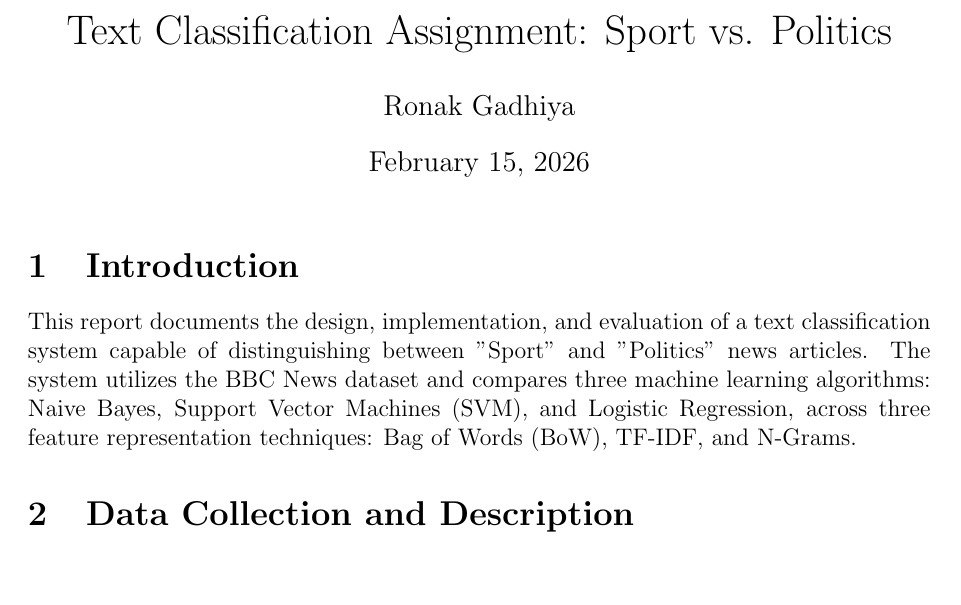
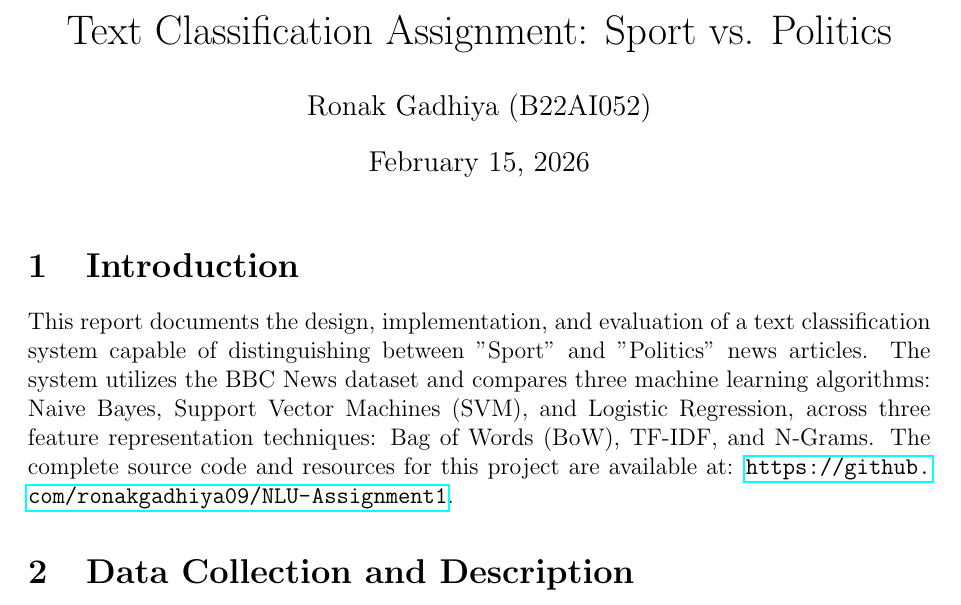
Before and after one commit to ronakgadhiya09/NLU-Assignment1, a LaTeX document (report.tex): part of page 1 of 4, cut so that both start at the same text, the shorter picture padded with empty space. Compiled offline with pdfLaTeX.

Commit message:
Update report with stats and samples

```diff
--- a/report.tex
+++ b/report.tex
@@ -11,7 +11,7 @@
 \geometry{a4paper, margin=1in}
 
 \title{Text Classification Assignment: Sport vs. Politics}
-\author{Ronak Gadhiya}
+\author{Ronak Gadhiya (B22AI052)}
 \date{\today}
 
 \begin{document}
@@ -19,7 +19,7 @@
 \maketitle
 
 \section{Introduction}
-This report documents the design, implementation, and evaluation of a text classification system capable of distinguishing between "Sport" and "Politics" news articles. The system utilizes the BBC News dataset and compares three machine learning algorithms: Naive Bayes, Support Vector Machines (SVM), and Logistic Regression, across three feature representation techniques: Bag of Words (BoW), TF-IDF, and N-Grams.
+This report documents the design, implementation, and evaluation of a text classification system capable of distinguishing between "Sport" and "Politics" news articles. The system utilizes the BBC News dataset and compares three machine learning algorithms: Naive Bayes, Support Vector Machines (SVM), and Logistic Regression, across three feature representation techniques: Bag of Words (BoW), TF-IDF, and N-Grams. The complete source code and resources for this project are available at: \url{https://github.com/ronakgadhiya09/NLU-Assignment1}.
 
 \section{Data Collection and Description}
 \subsection{Data Source}
```
Also changed, not shown: report.pdf.
